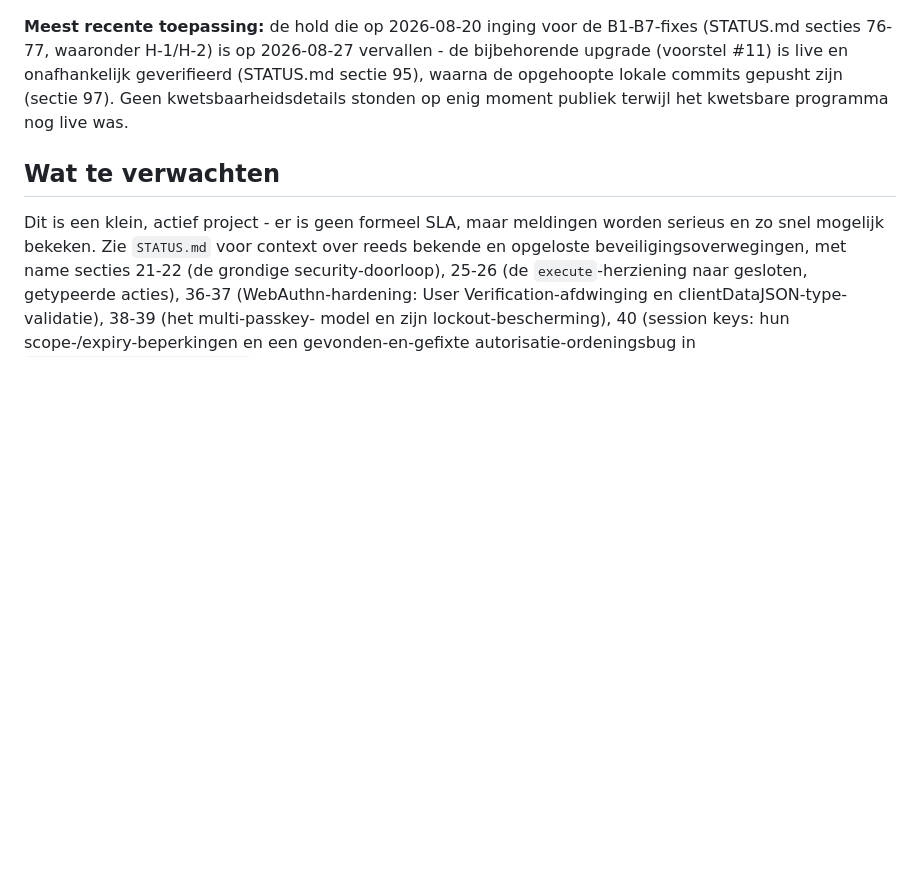
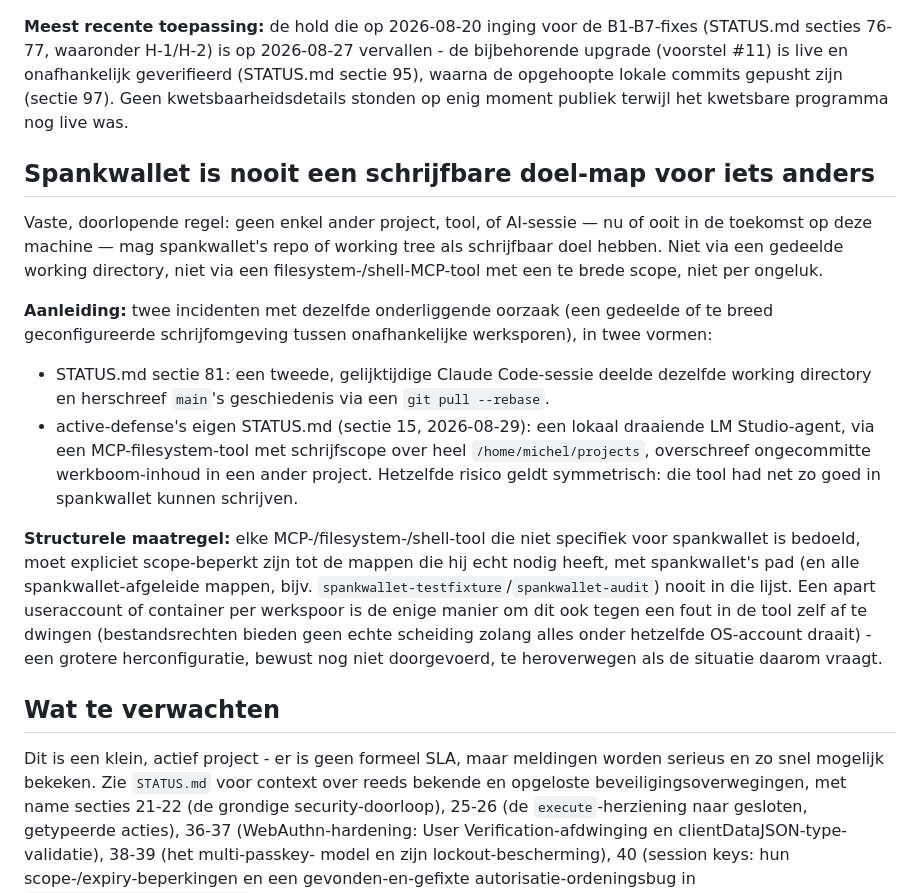
Before and after one commit to anoadder-ship-it/spankwallet, a Markdown page: SECURITY.md, the part around the change. Rendered like a GitHub page; blank space fills up the shorter version.

Commit message:
SECURITY.md: sectie 110's regel gedocumenteerd - spankwallet nooit schrijfbaar doel voor ander project/tool/sessie
Vaste regel vastgelegd n.a.v. twee incidenten met dezelfde onderliggende
oorzaak (een gedeelde/te breed geconfigureerde schrijfomgeving tussen
onafhankelijke werksporen): STATUS.md sectie 81 (een tweede gelijktijdige
sessie herschreef main's geschiedenis) en active-defense's sectie 15 (een
lokale LM Studio-agent met een te breed geschaalde MCP-filesystem-tool
overschreef ongecommitte werk in een ander project). Documenteert de
structurele maatregel: elke niet-spankwallet-specifieke tool moet expliciet
scope-beperkt zijn, spankwallet en afgeleide mappen nooit in die scope.

Co-Authored-By: Claude Sonnet 5 <noreply@anthropic.com>
Claude-Session: https://claude.ai/code/session_01LcZA3efdZiexzty39kskZW

```diff
--- a/SECURITY.md
+++ b/SECURITY.md
@@ -45,6 +45,32 @@ upgrade (voorstel #11) is live en onafhankelijk geverifieerd (STATUS.md sectie 9
 de opgehoopte lokale commits gepusht zijn (sectie 97). Geen kwetsbaarheidsdetails stonden
 op enig moment publiek terwijl het kwetsbare programma nog live was.
 
+## Spankwallet is nooit een schrijfbare doel-map voor iets anders
+
+Vaste, doorlopende regel: geen enkel ander project, tool, of AI-sessie — nu of ooit in de
+toekomst op deze machine — mag spankwallet's repo of working tree als schrijfbaar doel
+hebben. Niet via een gedeelde working directory, niet via een filesystem-/shell-MCP-tool
+met een te brede scope, niet per ongeluk.
+
+**Aanleiding:** twee incidenten met dezelfde onderliggende oorzaak (een gedeelde of te
+breed geconfigureerde schrijfomgeving tussen onafhankelijke werksporen), in twee vormen:
+- STATUS.md sectie 81: een tweede, gelijktijdige Claude Code-sessie deelde dezelfde
+  working directory en herschreef `main`'s geschiedenis via een `git pull --rebase`.
+- active-defense's eigen STATUS.md (sectie 15, 2026-08-29): een lokaal draaiende
+  LM Studio-agent, via een MCP-filesystem-tool met schrijfscope over heel
+  `/home/michel/projects`, overschreef ongecommitte werkboom-inhoud in een ander project.
+  Hetzelfde risico geldt symmetrisch: die tool had net zo goed in spankwallet kunnen
+  schrijven.
+
+**Structurele maatregel:** elke MCP-/filesystem-/shell-tool die niet specifiek voor
+spankwallet is bedoeld, moet expliciet scope-beperkt zijn tot de mappen die hij echt nodig
+heeft, met spankwallet's pad (en alle spankwallet-afgeleide mappen, bijv.
+`spankwallet-testfixture`/`spankwallet-audit`) nooit in die lijst. Een apart useraccount of
+container per werkspoor is de enige manier om dit ook tegen een fout in de tool zelf af te
+dwingen (bestandsrechten bieden geen echte scheiding zolang alles onder hetzelfde
+OS-account draait) - een grotere herconfiguratie, bewust nog niet doorgevoerd, te
+heroverwegen als de situatie daarom vraagt.
+
 ## Wat te verwachten
 
 Dit is een klein, actief project - er is geen formeel SLA, maar meldingen worden serieus
```
